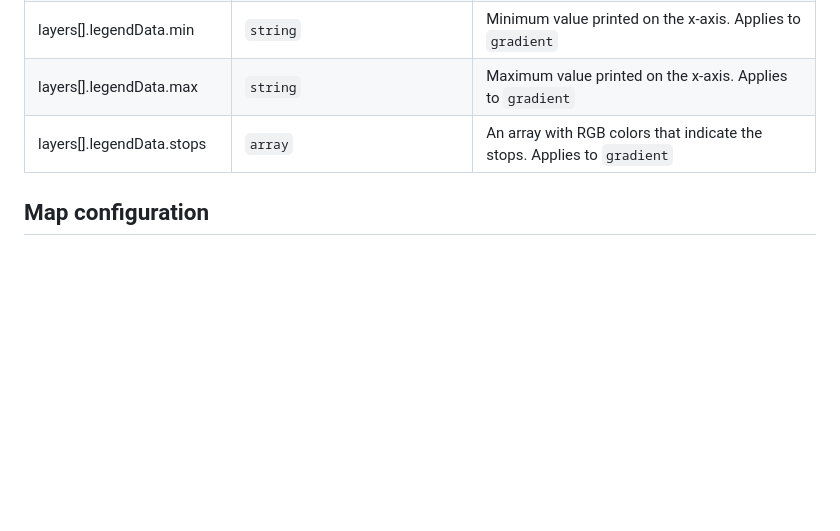
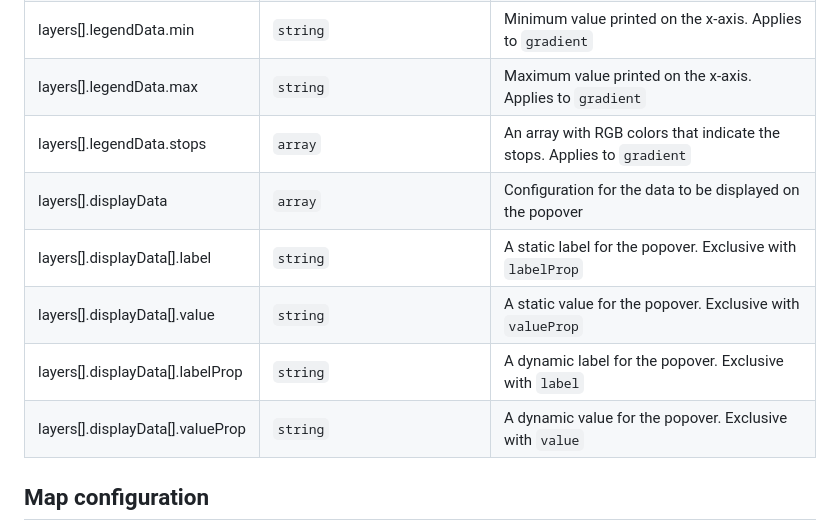
Before and after one commit to developmentseed/aep, a Markdown page: docs/README.md, the part around one of its changes. Rendered like a GitHub page; blank space fills up the shorter version.

```diff
--- a/docs/README.md
+++ b/docs/README.md
@@ -42,8 +42,13 @@ The main information and metadata of each study is managed through a `yml` file,
 | layers[].legendData.dashed | `boolean` | Use a dashed line. Applies to `line` |
 | layers[].legendData.icon | `string` | The basename of the icon, without file extension. Applies to `symbol` |
 | layers[].legendData.min | `string` | Minimum value printed on the x-axis. Applies to `gradient` |
-| layers[].legendData.max | `string` | Maximum value printed on the x-axis. Applies to `gradient`
-| layers[].legendData.stops | `array` | An array with RGB colors that indicate the stops. Applies to `gradient`
+| layers[].legendData.max | `string` | Maximum value printed on the x-axis. Applies to `gradient` |
+| layers[].legendData.stops | `array` | An array with RGB colors that indicate the stops. Applies to `gradient` |
+| layers[].displayData | `array` | Configuration for the data to be displayed on the popover |
+| layers[].displayData[].label | `string` | A static label for the popover. Exclusive with `labelProp` |
+| layers[].displayData[].value | `string` | A static value for the popover. Exclusive with `valueProp` |
+| layers[].displayData[].labelProp | `string` | A dynamic label for the popover. Exclusive with `label` |
+| layers[].displayData[].valueProp | `string` | A dynamic value for the popover. Exclusive with `value` |
 
 ## Map configuration
 The map of each study is configured using a `json` file that follows the Mapbox Style specification. For a full example, please see [`kenya-mb.json`](/content/study/posts/kenya-mb.json).
```
Also changed, not shown: other parts of docs/README.md (+37 -1 lines), docs/media/popup-label-val.png (added), 6 other files.
